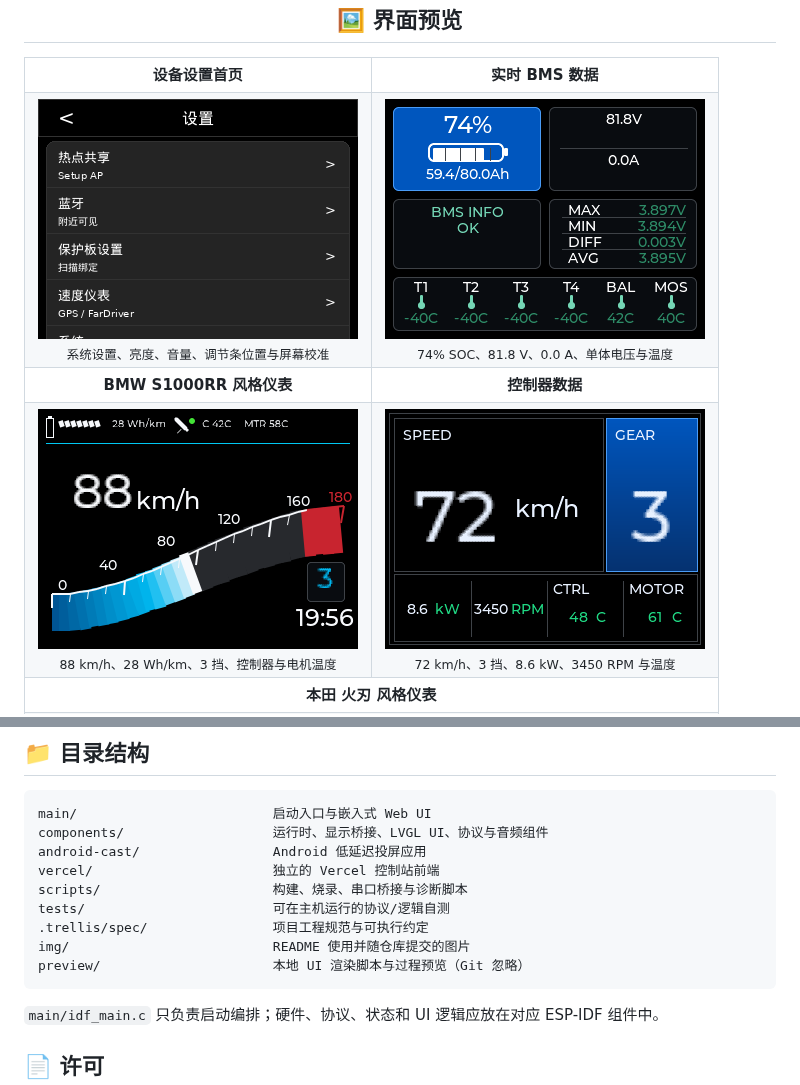
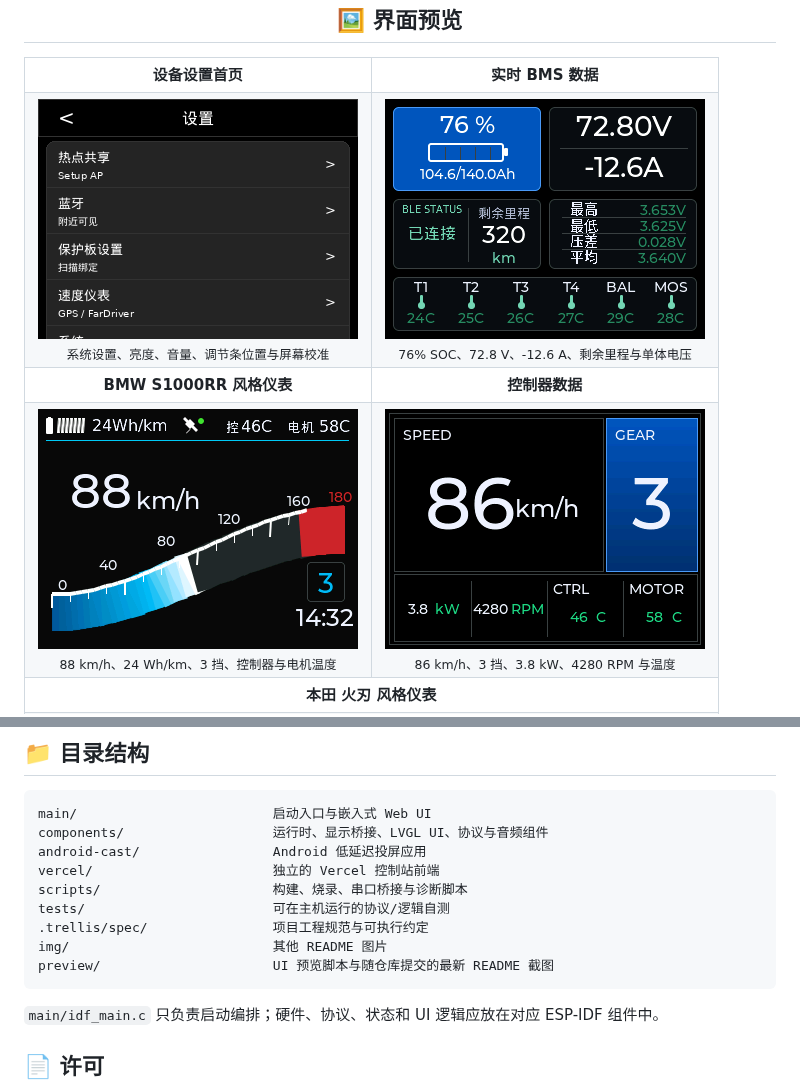
Before and after one commit to wintsa123/esp32BMSGPS, a Markdown page: README.md, 2 parts joined by grey strips. GitHub-like rendering; pictures changed too: preview/readme-bms-dashboard.png (added), preview/readme-controller-dashboard.png (added), preview/readme-s1000rr-dashboard.png (added).

````diff
--- a/README.md
+++ b/README.md
@@ -24,8 +24,8 @@
       <sub>系统设置、亮度、音量、调节条位置与屏幕校准</sub>
     </td>
     <td align="center">
-      <img src="./img/readme-bms-dashboard.png" alt="实时 BMS 数据页面预览" width="320"><br>
-      <sub>74% SOC、81.8 V、0.0 A、单体电压与温度</sub>
+      <img src="./preview/readme-bms-dashboard.png" alt="实时 BMS 数据页面预览" width="320"><br>
+      <sub>76% SOC、72.8 V、-12.6 A、剩余里程与单体电压</sub>
     </td>
   </tr>
   <tr>
@@ -34,12 +34,12 @@
   </tr>
   <tr>
     <td align="center">
-      <img src="./img/readme-s1000rr-dashboard.png" alt="BMW S1000RR 风格仪表预览" width="320"><br>
-      <sub>88 km/h、28 Wh/km、3 挡、控制器与电机温度</sub>
+      <img src="./preview/readme-s1000rr-dashboard.png" alt="BMW S1000RR 风格仪表预览" width="320"><br>
+      <sub>88 km/h、24 Wh/km、3 挡、控制器与电机温度</sub>
     </td>
     <td align="center">
-      <img src="./img/readme-controller-dashboard.png" alt="控制器数据显示页面预览" width="320"><br>
-      <sub>72 km/h、3 挡、8.6 kW、3450 RPM 与温度</sub>
+      <img src="./preview/readme-controller-dashboard.png" alt="控制器数据显示页面预览" width="320"><br>
+      <sub>86 km/h、3 挡、3.8 kW、4280 RPM 与温度</sub>
     </td>
   </tr>
   <tr>
@@ -163,8 +163,8 @@ vercel/                       独立的 Vercel 控制站前端
 scripts/                      构建、烧录、串口桥接与诊断脚本
 tests/                        可在主机运行的协议/逻辑自测
 .trellis/spec/                项目工程规范与可执行约定
-img/                          README 使用并随仓库提交的图片
-preview/                      本地 UI 渲染脚本与过程预览（Git 忽略）
+img/                          其他 README 图片
+preview/                      UI 预览脚本与随仓库提交的最新 README 截图
 ```
 
 `main/idf_main.c` 只负责启动编排；硬件、协议、状态和 UI 逻辑应放在对应 ESP-IDF 组件中。
````
Also changed, not shown: README.en.md (+8 -8 lines), 2 other files.
